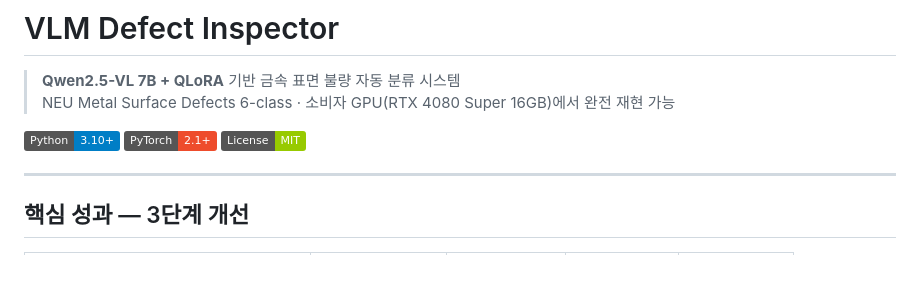
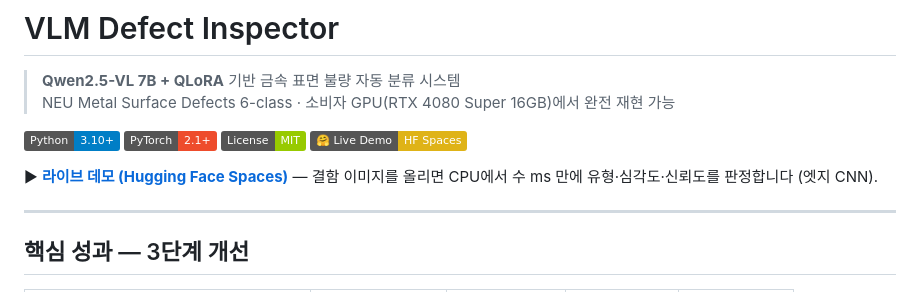
Before and after one commit to MJHolics/vlm-defect-inspector, a Markdown page: README.md, the part around one of its changes. Rendered like a GitHub page; badges without logos; blank space fills up the shorter version.

Commit message:
docs: 라이브 데모 링크 연결 — HF Spaces 배포 완료
appleholics/metal-defect-inspector 배포됨. README 상단 배지+링크,
엣지 섹션 데모 링크를 실제 URL로 교체.

Co-Authored-By: Claude Opus 4.8 <noreply@anthropic.com>

```diff
--- a/README.md
+++ b/README.md
@@ -6,6 +6,9 @@
 [![Python](https://img.shields.io/badge/Python-3.10+-blue)](https://python.org)
 [![PyTorch](https://img.shields.io/badge/PyTorch-2.1+-ee4c2c)](https://pytorch.org)
 [![License](https://img.shields.io/badge/License-MIT-green)](LICENSE)
+[![🤗 Live Demo](https://img.shields.io/badge/🤗_Live_Demo-HF_Spaces-yellow)](https://huggingface.co/spaces/appleholics/metal-defect-inspector)
+
+▶ **[라이브 데모 (Hugging Face Spaces)](https://huggingface.co/spaces/appleholics/metal-defect-inspector)** — 결함 이미지를 올리면 CPU에서 수 ms 만에 유형·심각도·신뢰도를 판정합니다 (엣지 CNN).
 
 ---
 
```
Also changed, not shown: other parts of README.md (+1 -1 lines).
